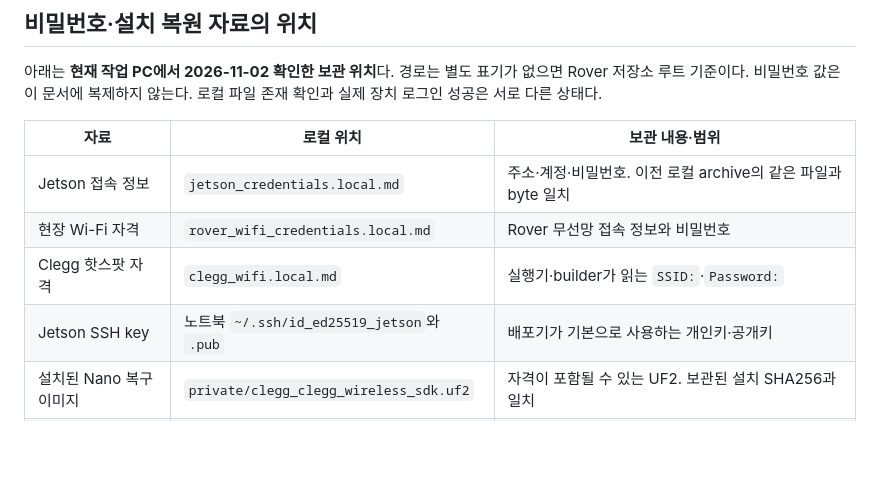
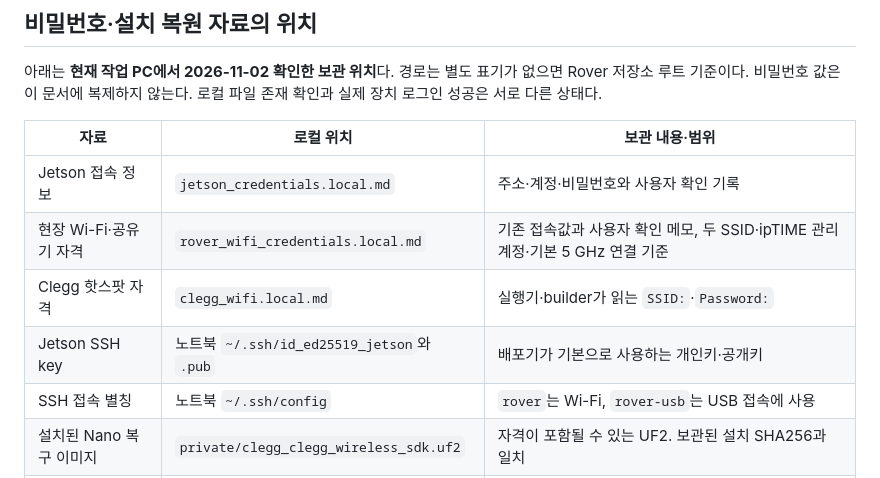
Before and after one commit to devkyber/Rover, a Markdown page: docs/11_jetson_bringup.md, the part around one of its changes. Rendered like a GitHub page; blank space fills up the shorter version.

```diff
--- a/docs/11_jetson_bringup.md
+++ b/docs/11_jetson_bringup.md
@@ -54,10 +117,11 @@ Station은 화면 파일을 제공하는 작은 Python 서버다. 일반 Rover
 
 | 자료 | 로컬 위치 | 보관 내용·범위 |
 |---|---|---|
-| Jetson 접속 정보 | `jetson_credentials.local.md` | 주소·계정·비밀번호. 이전 로컬 archive의 같은 파일과 byte 일치 |
-| 현장 Wi-Fi 자격 | `rover_wifi_credentials.local.md` | Rover 무선망 접속 정보와 비밀번호 |
+| Jetson 접속 정보 | `jetson_credentials.local.md` | 주소·계정·비밀번호와 사용자 확인 기록 |
+| 현장 Wi-Fi·공유기 자격 | `rover_wifi_credentials.local.md` | 기존 접속값과 사용자 확인 메모, 두 SSID·ipTIME 관리 계정·기본 5 GHz 연결 기준 |
 | Clegg 핫스팟 자격 | `clegg_wifi.local.md` | 실행기·builder가 읽는 `SSID:`·`Password:` |
 | Jetson SSH key | 노트북 `~/.ssh/id_ed25519_jetson`와 `.pub` | 배포기가 기본으로 사용하는 개인키·공개키 |
+| SSH 접속 별칭 | 노트북 `~/.ssh/config` | `rover`는 Wi-Fi, `rover-usb`는 USB 접속에 사용 |
 | 설치된 Nano 복구 이미지 | `private/clegg_clegg_wireless_sdk.uf2` | 자격이 포함될 수 있는 UF2. 보관된 설치 SHA256과 일치 |
 | 과거 설정 참고 문서 | `private/references_2026-10-08.zip` | 당시 Jetson·통신·전장 설명 등 29개 항목. 현재 설정은 본 핸드북을 따름 |
 | 설치·이미지 식별 | [installation_identity.json](../data/final_vehicle_2026-10-28/installation_identity.json) | 과거 설치 receipt·설정 출처·private 이미지 hash |
```
Also changed, not shown: other parts of docs/11_jetson_bringup.md (+63 -0 lines), README.md (+4 -1 lines), docs/README.md (+1 -0 lines).
